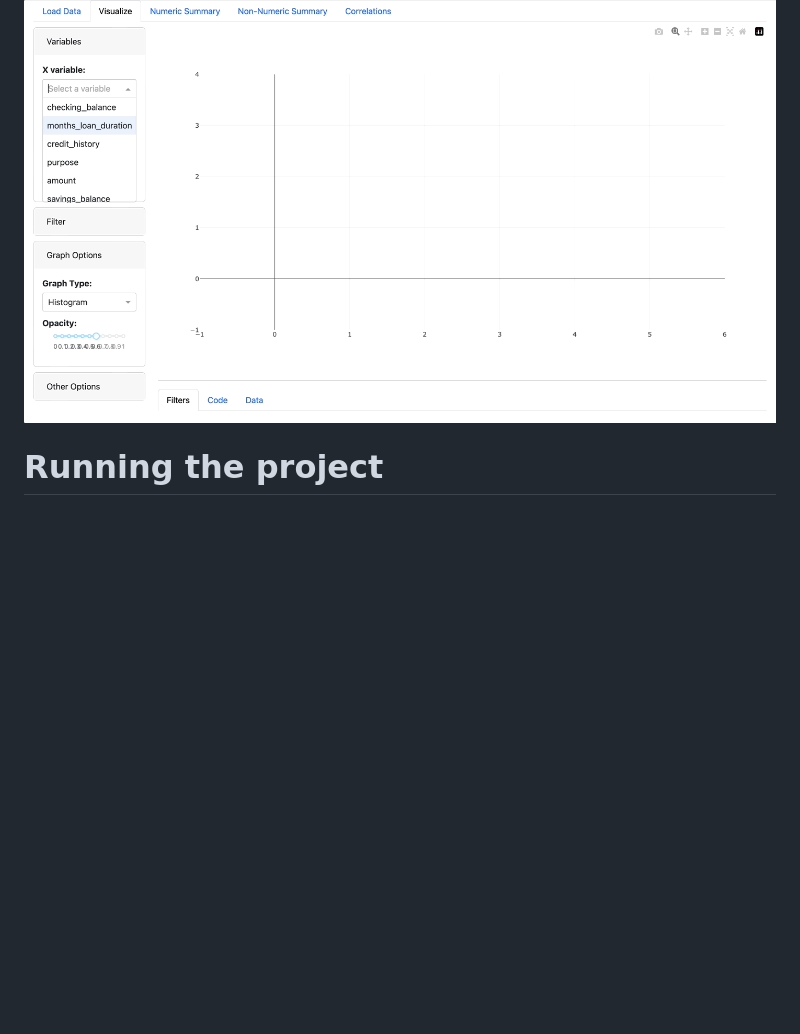
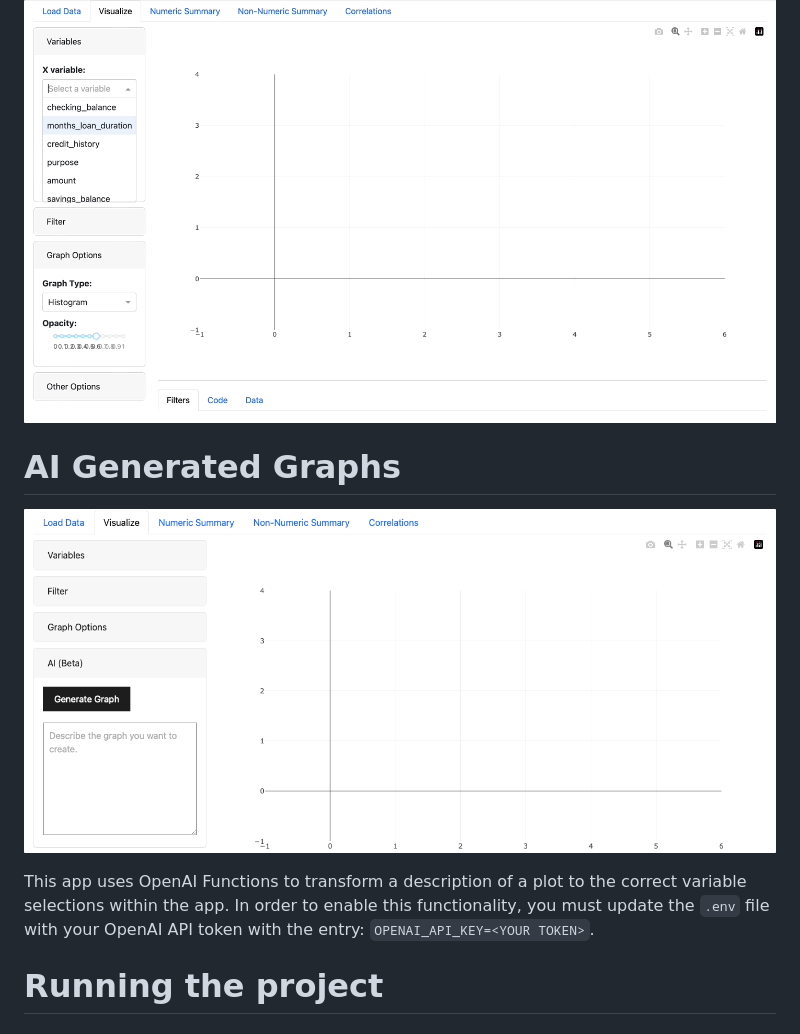
Before and after one commit to shane-kercheval/explore-data, a Markdown page: README.md, the part around the change. GitHub-like rendering; pictures changed too: ai-generated.gif (added); blank space fills up the shorter version.

Commit message:
added instructions for AI generated plots

```diff
--- a/README.md
+++ b/README.md
@@ -1,6 +1,12 @@
 The data explorer is a plotly dash app that makes exploring datasets easy.
 
 ![Loading GIF](https://github.com/shane-kercheval/explore-data/blob/main/explore-data.gif)
+
+# AI Generated Graphs
+
+![Loading GIF](https://github.com/shane-kercheval/explore-data/blob/main/ai-generated.gif)
+
+This app uses OpenAI Functions to transform a description of a plot to the correct variable selections within the app. In order to enable this functionality, you must update the `.env` file with your OpenAI API token with the entry: `OPENAI_API_KEY=<YOUR TOKEN>`.
 
 # Running the project
 
```
Also changed, not shown: 1 other file.
